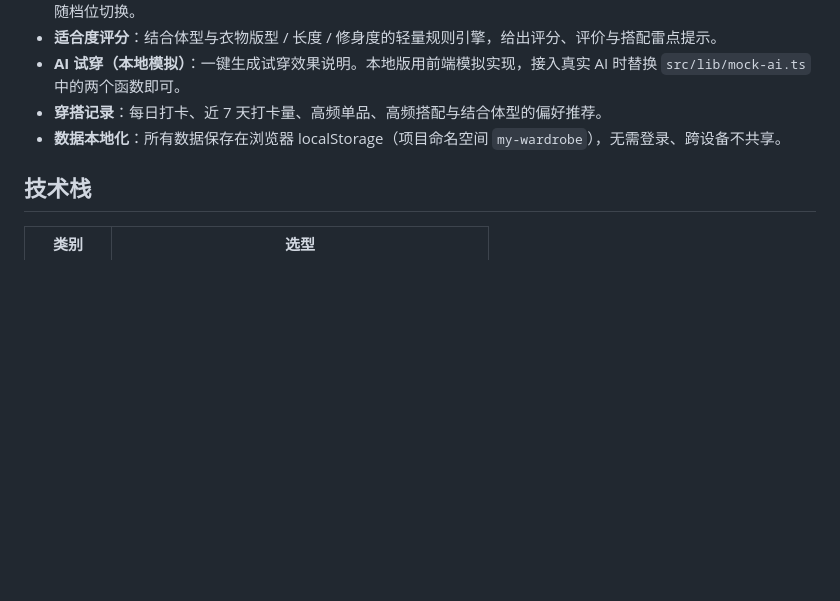
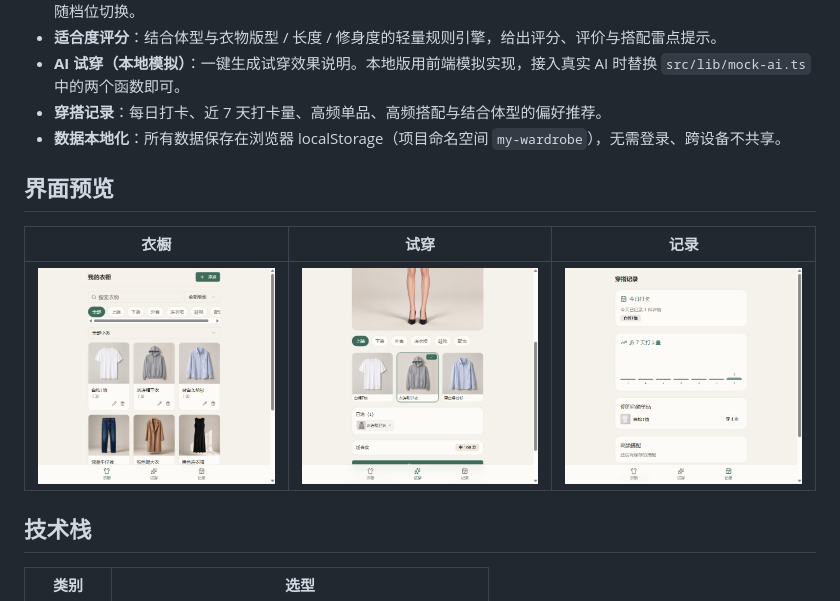
Before and after one commit to TANG1110/my-wardrobe, a Markdown page: README.md, the part around the change. Rendered like a GitHub page; pictures changed too: docs/screenshots/outfit-log.png (added), docs/screenshots/tryon.png (added), docs/screenshots/wardrobe.png (added); blank space fills up the shorter version.

Commit message:
README 增加界面预览截图

```diff
--- a/README.md
+++ b/README.md
@@ -13,6 +13,12 @@
 - **AI 试穿（本地模拟）**：一键生成试穿效果说明。本地版用前端模拟实现，接入真实 AI 时替换 `src/lib/mock-ai.ts` 中的两个函数即可。
 - **穿搭记录**：每日打卡、近 7 天打卡量、高频单品、高频搭配与结合体型的偏好推荐。
 - **数据本地化**：所有数据保存在浏览器 localStorage（项目命名空间 `my-wardrobe`），无需登录、跨设备不共享。
+
+## 界面预览
+
+| 衣橱 | 试穿 | 记录 |
+|---|---|---|
+| ![衣橱](docs/screenshots/wardrobe.png) | ![试穿](docs/screenshots/tryon.png) | ![记录](docs/screenshots/outfit-log.png) |
 
 ## 技术栈
 
```
